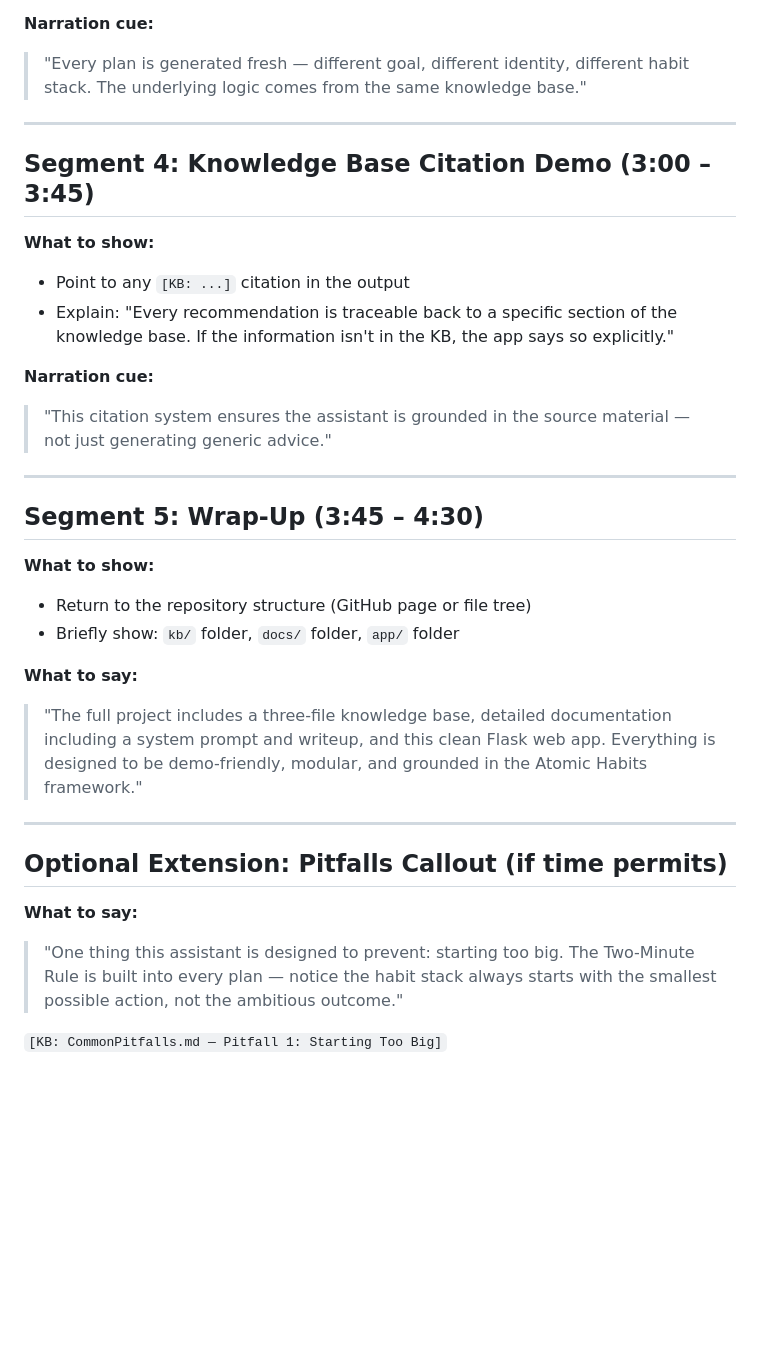
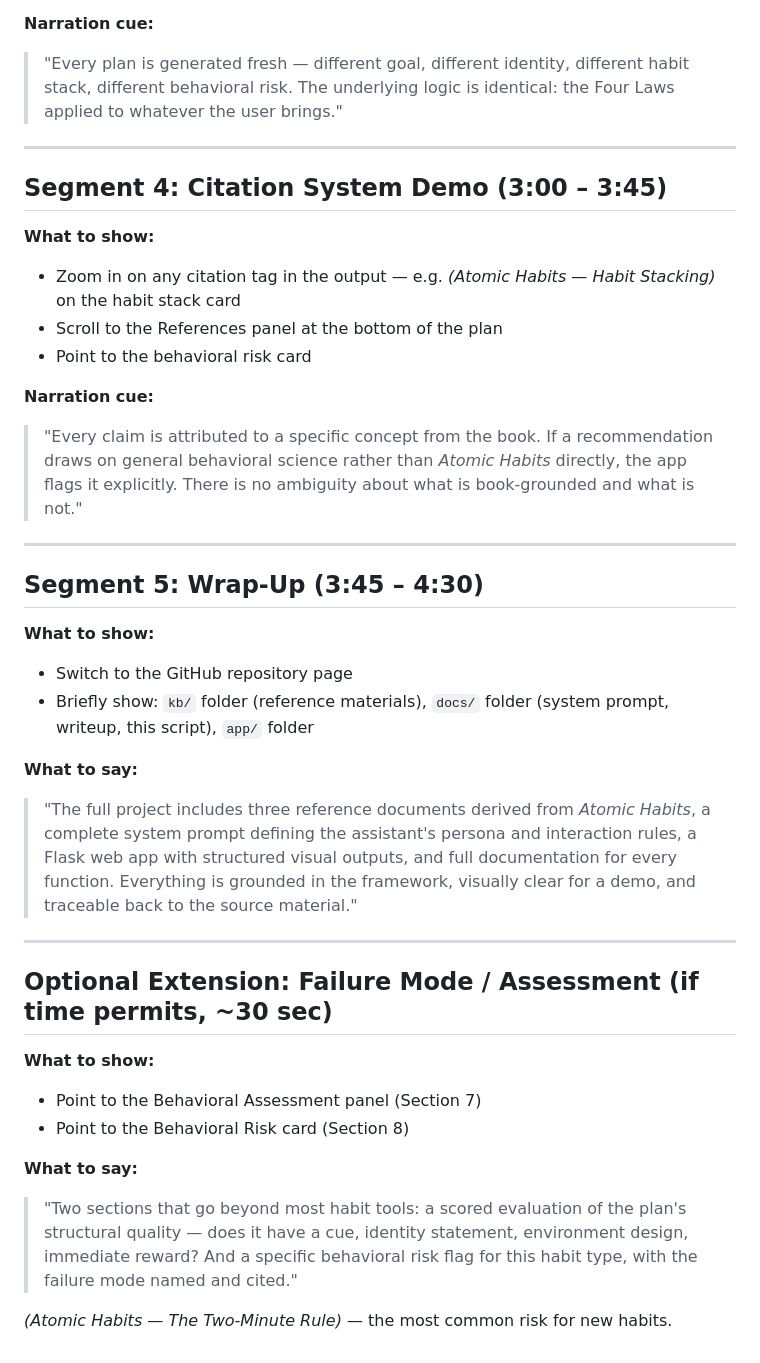
Before and after one commit to PragatiAN1109/habit-formation-coach-ai, a Markdown page: docs/DEMO_SCRIPT.md, the part around one of its changes. Rendered like a GitHub page; blank space fills up the shorter version.

```diff
--- a/docs/DEMO_SCRIPT.md
+++ b/docs/DEMO_SCRIPT.md
@@ -63,34 +65,39 @@ I want to start meditating for 10 minutes each day.
 
 **Narration cue:**
-> "Every plan is generated fresh — different goal, different identity, different habit stack. The underlying logic comes from the same knowledge base."
+> "Every plan is generated fresh — different goal, different identity, different habit stack, different behavioral risk. The underlying logic is identical: the Four Laws applied to whatever the user brings."
 
 ---
 
-## Segment 4: Knowledge Base Citation Demo (3:00 – 3:45)
+## Segment 4: Citation System Demo (3:00 – 3:45)
 
 **What to show:**
-- Point to any `[KB: ...]` citation in the output
-- Explain: "Every recommendation is traceable back to a specific section of the knowledge base. If the information isn't in the KB, the app says so explicitly."
+- Zoom in on any citation tag in the output — e.g. *(Atomic Habits — Habit Stacking)* on the habit stack card
+- Scroll to the References panel at the bottom of the plan
+- Point to the behavioral risk card
 
 **Narration cue:**
-> "This citation system ensures the assistant is grounded in the source material — not just generating generic advice."
+> "Every claim is attributed to a specific concept from the book. If a recommendation draws on general behavioral science rather than *Atomic Habits* directly, the app flags it explicitly. There is no ambiguity about what is book-grounded and what is not."
 
 ---
 
 ## Segment 5: Wrap-Up (3:45 – 4:30)
 
 **What to show:**
-- Return to the repository structure (GitHub page or file tree)
-- Briefly show: `kb/` folder, `docs/` folder, `app/` folder
+- Switch to the GitHub repository page
+- Briefly show: `kb/` folder (reference materials), `docs/` folder (system prompt, writeup, this script), `app/` folder
 
 **What to say:**
-> "The full project includes a three-file knowledge base, detailed documentation including a system prompt and writeup, and this clean Flask web app. Everything is designed to be demo-friendly, modular, and grounded in the Atomic Habits framework."
+> "The full project includes three reference documents derived from *Atomic Habits*, a complete system prompt defining the assistant's persona and interaction rules, a Flask web app with structured visual outputs, and full documentation for every function. Everything is grounded in the framework, visually clear for a demo, and traceable back to the source material."
 
 ---
 
-## Optional Extension: Pitfalls Callout (if time permits)
+## Optional Extension: Failure Mode / Assessment (if time permits, ~30 sec)
+
+**What to show:**
+- Point to the Behavioral Assessment panel (Section 7)
+- Point to the Behavioral Risk card (Section 8)
 
 **What to say:**
-> "One thing this assistant is designed to prevent: starting too big. The Two-Minute Rule is built into every plan — notice the habit stack always starts with the smallest possible action, not the ambitious outcome."
+> "Two sections that go beyond most habit tools: a scored evaluation of the plan's structural quality — does it have a cue, identity statement, environment design, immediate reward? And a specific behavioral risk flag for this habit type, with the failure mode named and cited."
 
-`[KB: CommonPitfalls.md — Pitfall 1: Starting Too Big]`
+*(Atomic Habits — The Two-Minute Rule)* — the most common risk for new habits.
```
Also changed, not shown: other parts of docs/DEMO_SCRIPT.md (+19 -17 lines).
